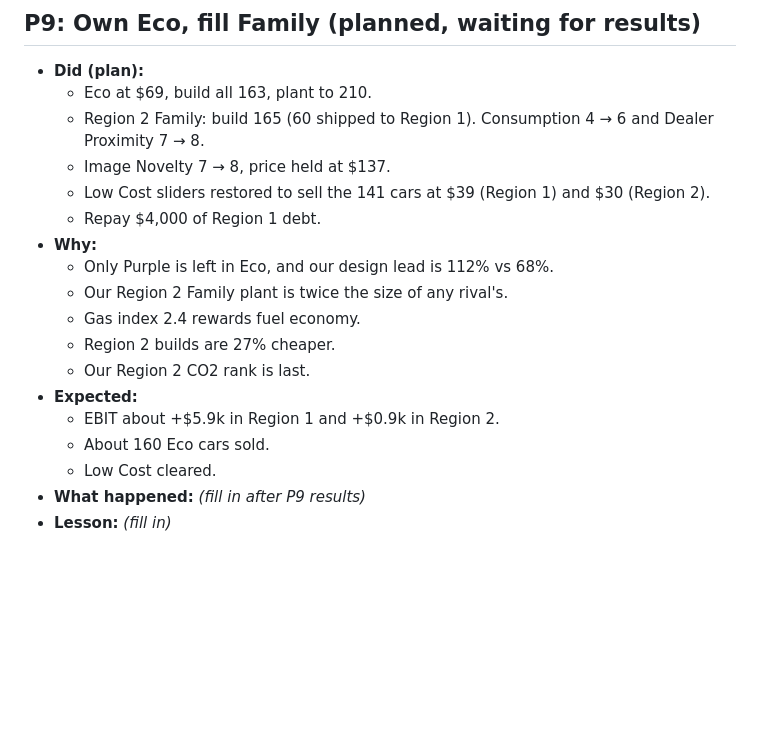
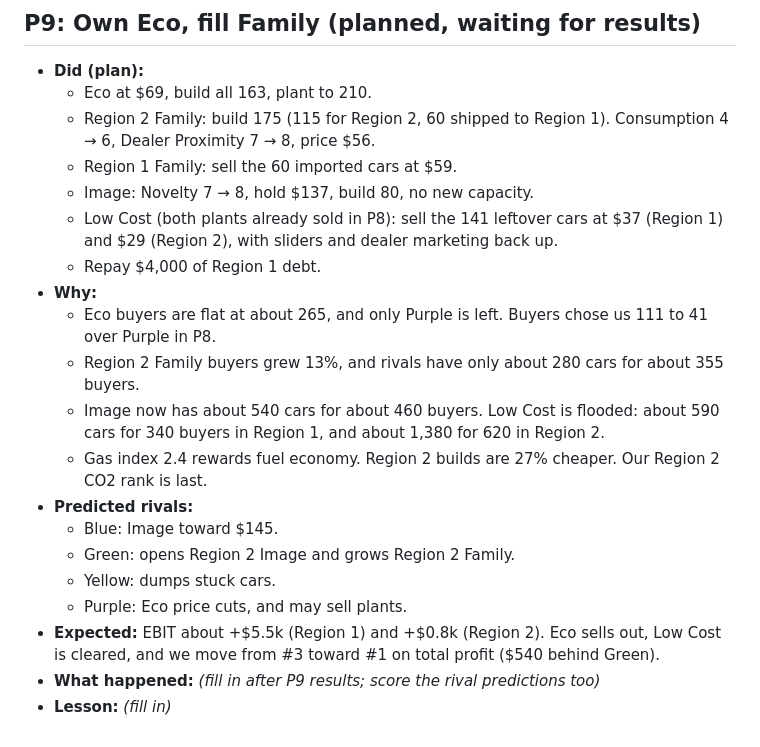
Before and after one commit to miller4shaun/Red-Team-War-Room, a Markdown page: Decision-Log.md, the part around the change. Rendered like a GitHub page; blank space fills up the shorter version.

Commit message:
Update P9 entry in decision log
Co-Authored-By: Claude Opus 5.5 <noreply@anthropic.com>

```diff
--- a/Decision-Log.md
+++ b/Decision-Log.md
@@ -88,19 +88,21 @@ This is our running tab: one entry per period covering what we decided and why,
 ## P9: Own Eco, fill Family (planned, waiting for results)
 - **Did (plan):**
   - Eco at $69, build all 163, plant to 210.
-  - Region 2 Family: build 165 (60 shipped to Region 1). Consumption 4 → 6 and Dealer Proximity 7 → 8.
-  - Image Novelty 7 → 8, price held at $137.
-  - Low Cost sliders restored to sell the 141 cars at $39 (Region 1) and $30 (Region 2).
+  - Region 2 Family: build 175 (115 for Region 2, 60 shipped to Region 1). Consumption 4 → 6, Dealer Proximity 7 → 8, price $56.
+  - Region 1 Family: sell the 60 imported cars at $59.
+  - Image: Novelty 7 → 8, hold $137, build 80, no new capacity.
+  - Low Cost (both plants already sold in P8): sell the 141 leftover cars at $37 (Region 1) and $29 (Region 2), with sliders and dealer marketing back up.
   - Repay $4,000 of Region 1 debt.
 - **Why:**
-  - Only Purple is left in Eco, and our design lead is 112% vs 68%.
-  - Our Region 2 Family plant is twice the size of any rival's.
-  - Gas index 2.4 rewards fuel economy.
-  - Region 2 builds are 27% cheaper.
-  - Our Region 2 CO2 rank is last.
-- **Expected:**
-  - EBIT about +$5.9k in Region 1 and +$0.9k in Region 2.
-  - About 160 Eco cars sold.
-  - Low Cost cleared.
-- **What happened:** *(fill in after P9 results)*
+  - Eco buyers are flat at about 265, and only Purple is left. Buyers chose us 111 to 41 over Purple in P8.
+  - Region 2 Family buyers grew 13%, and rivals have only about 280 cars for about 355 buyers.
+  - Image now has about 540 cars for about 460 buyers. Low Cost is flooded: about 590 cars for 340 buyers in Region 1, and about 1,380 for 620 in Region 2.
+  - Gas index 2.4 rewards fuel economy. Region 2 builds are 27% cheaper. Our Region 2 CO2 rank is last.
+- **Predicted rivals:**
+  - Blue: Image toward $145.
+  - Green: opens Region 2 Image and grows Region 2 Family.
+  - Yellow: dumps stuck cars.
+  - Purple: Eco price cuts, and may sell plants.
+- **Expected:** EBIT about +$5.5k (Region 1) and +$0.8k (Region 2). Eco sells out, Low Cost is cleared, and we move from #3 toward #1 on total profit ($540 behind Green).
+- **What happened:** *(fill in after P9 results; score the rival predictions too)*
 - **Lesson:** *(fill in)*
```
